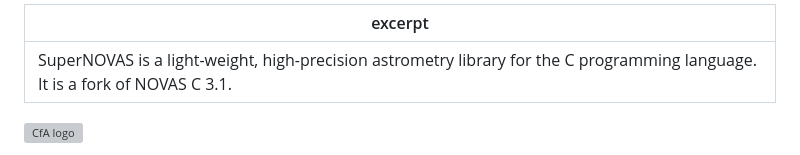
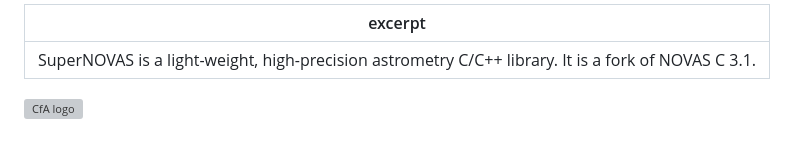
Before and after one commit to Smithsonian/SuperNOVAS, a Markdown page: index.md, the part around the change. GitHub-like rendering; grey boxes are pictures that could not be loaded.

```diff
--- a/index.md
+++ b/index.md
@@ -1,5 +1,5 @@
 ---
-excerpt: SuperNOVAS is a light-weight, high-precision astrometry library for the C programming language. It is a fork of NOVAS C 3.1.
+excerpt: SuperNOVAS is a light-weight, high-precision astrometry C/C++ library. It is a fork of NOVAS C 3.1.
 ---
 
 <img src="/SuperNOVAS/resources/CfA-logo.png" alt="CfA logo" width="400" height="67" align="right"><br clear="all">
```
Also changed, not shown: images/SuperNOVAS-800x460.png (added), 3 other files.
